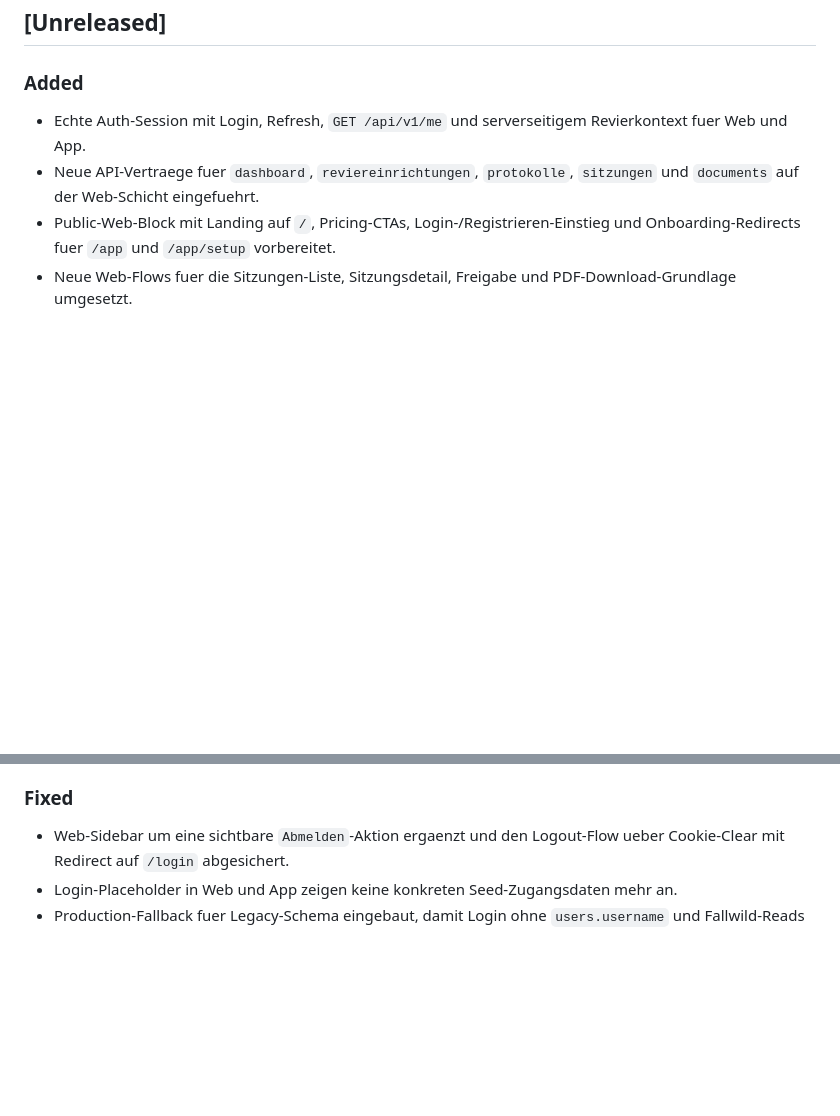
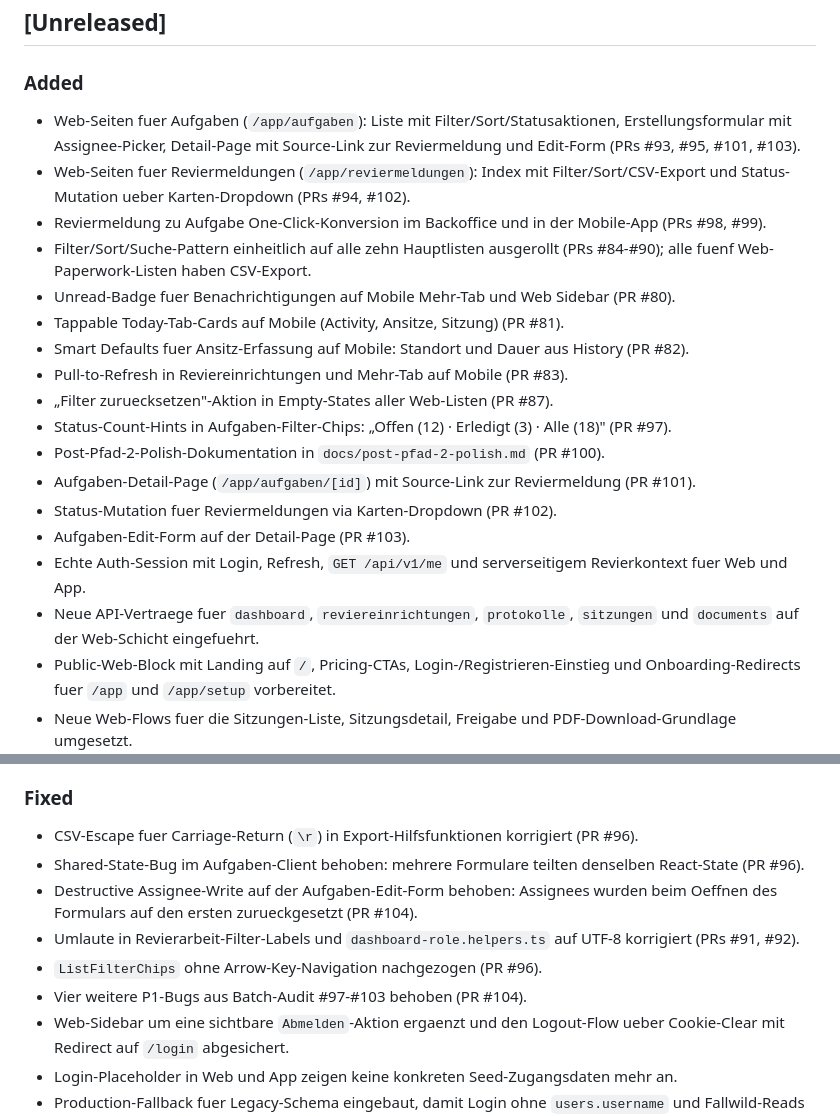
Before and after one commit to ostheimer/ferm, a Markdown page: CHANGELOG.md, 2 parts joined by grey strips. Rendered like a GitHub page; blank space fills up the shorter version.

Commit message:
docs: HANDOFF erstellen und README/CHANGELOG/ROADMAP nach PRs #79–#104 synchronisieren

```diff
--- a/CHANGELOG.md
+++ b/CHANGELOG.md
@@ -8,6 +8,20 @@ Das Format orientiert sich an [Keep a Changelog](https://keepachangelog.com/en/1
 
 ### Added
 
+- Web-Seiten fuer Aufgaben (`/app/aufgaben`): Liste mit Filter/Sort/Statusaktionen, Erstellungsformular mit Assignee-Picker, Detail-Page mit Source-Link zur Reviermeldung und Edit-Form (PRs #93, #95, #101, #103).
+- Web-Seiten fuer Reviermeldungen (`/app/reviermeldungen`): Index mit Filter/Sort/CSV-Export und Status-Mutation ueber Karten-Dropdown (PRs #94, #102).
+- Reviermeldung zu Aufgabe One-Click-Konversion im Backoffice und in der Mobile-App (PRs #98, #99).
+- Filter/Sort/Suche-Pattern einheitlich auf alle zehn Hauptlisten ausgerollt (PRs #84-#90); alle fuenf Web-Paperwork-Listen haben CSV-Export.
+- Unread-Badge fuer Benachrichtigungen auf Mobile Mehr-Tab und Web Sidebar (PR #80).
+- Tappable Today-Tab-Cards auf Mobile (Activity, Ansitze, Sitzung) (PR #81).
+- Smart Defaults fuer Ansitz-Erfassung auf Mobile: Standort und Dauer aus History (PR #82).
+- Pull-to-Refresh in Reviereinrichtungen und Mehr-Tab auf Mobile (PR #83).
+- „Filter zuruecksetzen"-Aktion in Empty-States aller Web-Listen (PR #87).
+- Status-Count-Hints in Aufgaben-Filter-Chips: „Offen (12) · Erledigt (3) · Alle (18)" (PR #97).
+- Post-Pfad-2-Polish-Dokumentation in `docs/post-pfad-2-polish.md` (PR #100).
+- Aufgaben-Detail-Page (`/app/aufgaben/[id]`) mit Source-Link zur Reviermeldung (PR #101).
+- Status-Mutation fuer Reviermeldungen via Karten-Dropdown (PR #102).
+- Aufgaben-Edit-Form auf der Detail-Page (PR #103).
 - Echte Auth-Session mit Login, Refresh, `GET /api/v1/me` und serverseitigem Revierkontext fuer Web und App.
 - Neue API-Vertraege fuer `dashboard`, `reviereinrichtungen`, `protokolle`, `sitzungen` und `documents` auf der Web-Schicht eingefuehrt.
 - Public-Web-Block mit Landing auf `/`, Pricing-CTAs, Login-/Registrieren-Einstieg und Onboarding-Redirects fuer `/app` und `/app/setup` vorbereitet.
@@ -43,6 +57,12 @@ Das Format orientiert sich an [Keep a Changelog](https://keepachangelog.com/en/1
 
 ### Fixed
 
+- CSV-Escape fuer Carriage-Return (`\r`) in Export-Hilfsfunktionen korrigiert (PR #96).
+- Shared-State-Bug im Aufgaben-Client behoben: mehrere Formulare teilten denselben React-State (PR #96).
+- Destructive Assignee-Write auf der Aufgaben-Edit-Form behoben: Assignees wurden beim Oeffnen des Formulars auf den ersten zurueckgesetzt (PR #104).
+- Umlaute in Revierarbeit-Filter-Labels und `dashboard-role.helpers.ts` auf UTF-8 korrigiert (PRs #91, #92).
+- `ListFilterChips` ohne Arrow-Key-Navigation nachgezogen (PR #96).
+- Vier weitere P1-Bugs aus Batch-Audit #97-#103 behoben (PR #104).
 - Web-Sidebar um eine sichtbare `Abmelden`-Aktion ergaenzt und den Logout-Flow ueber Cookie-Clear mit Redirect auf `/login` abgesichert.
 - Login-Placeholder in Web und App zeigen keine konkreten Seed-Zugangsdaten mehr an.
 - Production-Fallback fuer Legacy-Schema eingebaut, damit Login ohne `users.username` und Fallwild-Reads ohne `media_assets` nicht mehr mit `500` scheitern.
```
